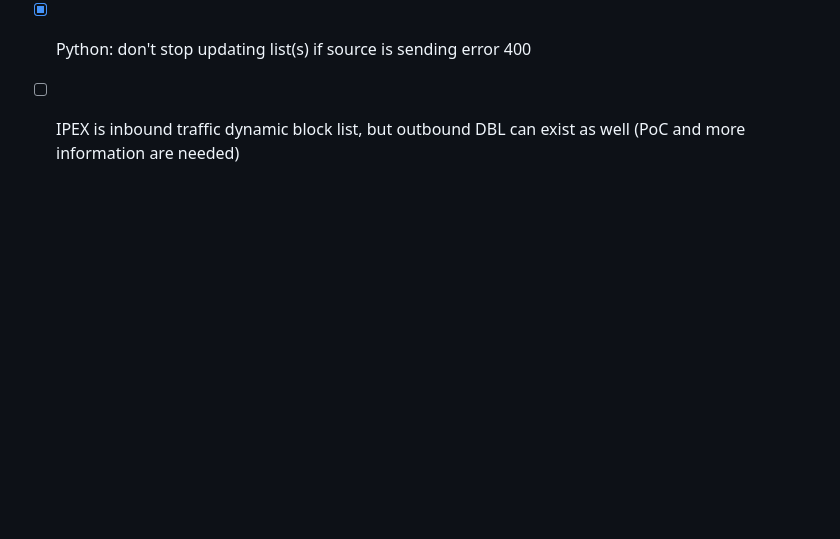
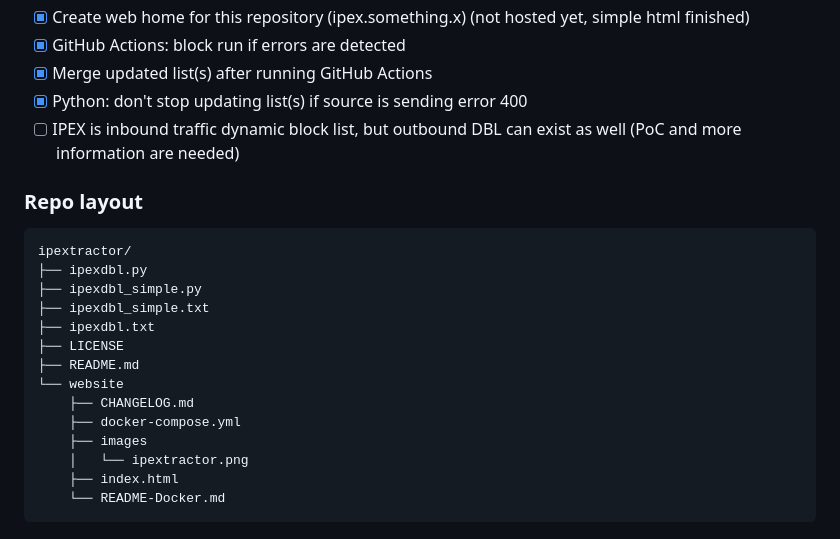
Before and after one commit to ZEROF/ipextractor, a Markdown page: README.md, the part around the change. Drawn GitHub-style; blank space fills up the shorter version.

Commit message:
Add repo layout

````diff
--- a/README.md
+++ b/README.md
@@ -57,3 +57,21 @@ Instruction for [Fortigate](https://docs.fortinet.com/document/fortigate/7.2.4/a
 - [x] Merge updated list(s) after running GitHub Actions
 - [x] Python: don't stop updating list(s) if source is sending error 400
 - [ ] IPEX is inbound traffic dynamic block list, but outbound DBL can exist as well (PoC and more information are needed)
+
+### Repo layout
+```
+ipextractor/
+├── ipexdbl.py
+├── ipexdbl_simple.py
+├── ipexdbl_simple.txt
+├── ipexdbl.txt
+├── LICENSE
+├── README.md
+└── website
+    ├── CHANGELOG.md
+    ├── docker-compose.yml
+    ├── images
+    │   └── ipextractor.png
+    ├── index.html
+    └── README-Docker.md
+```
````
